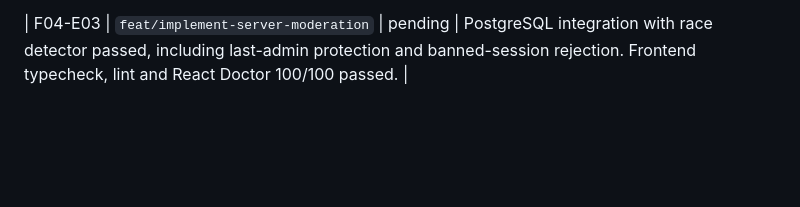
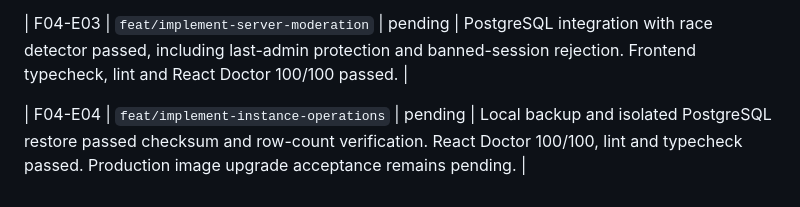
Before and after one commit to MrDeex1k/Yapper, a Markdown page: docs/PROGRESS.md, the part around the change. Drawn GitHub-style; blank space fills up the shorter version.

```diff
--- a/docs/PROGRESS.md
+++ b/docs/PROGRESS.md
@@ -39,3 +39,5 @@ All entries refer to unmerged work. No phase has been released. Detailed remaini
 | F04-E02 | `feat/integrate-desktop-voice` | pending | TypeScript, Oxlint and React Doctor 100/100 passed. Local Electron startup passed. Fixed Linux executable naming discovered by CI. Physical Windows/X11/Wayland keyboard and tray acceptance remains pending. |
 
 | F04-E03 | `feat/implement-server-moderation` | pending | PostgreSQL integration with race detector passed, including last-admin protection and banned-session rejection. Frontend typecheck, lint and React Doctor 100/100 passed. |
+
+| F04-E04 | `feat/implement-instance-operations` | pending | Local backup and isolated PostgreSQL restore passed checksum and row-count verification. React Doctor 100/100, lint and typecheck passed. Production image upgrade acceptance remains pending. |
```
Also changed, not shown: docs/ROADMAP.md (+3 -3 lines), docs/UPGRADING.md (added, +15 -0 lines).
